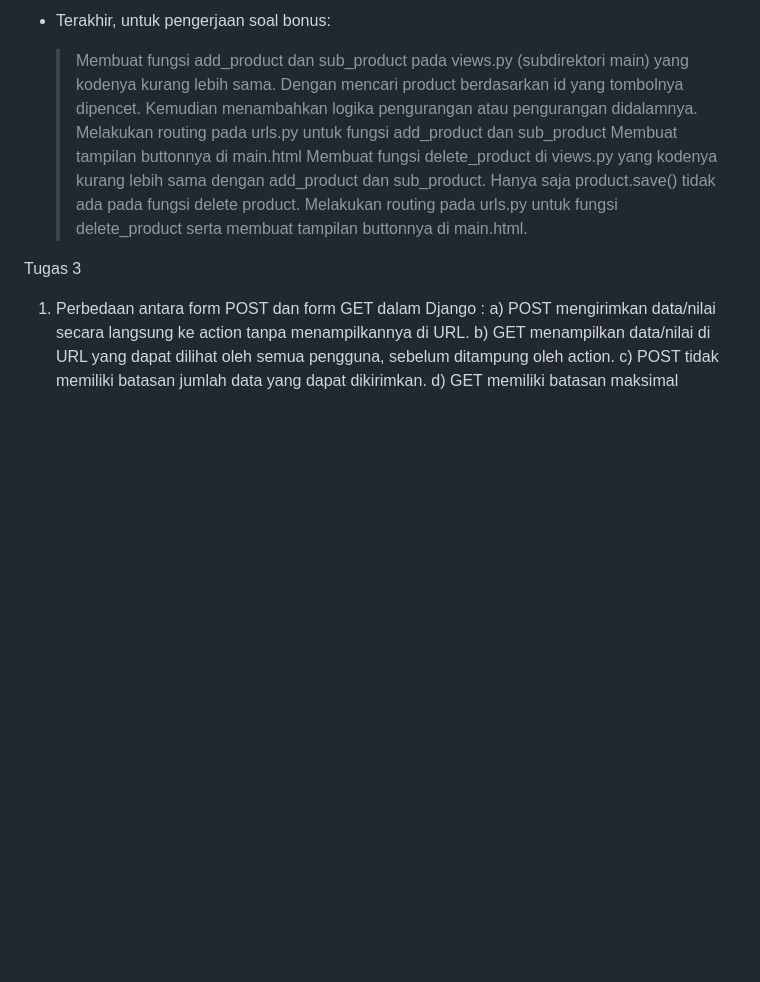
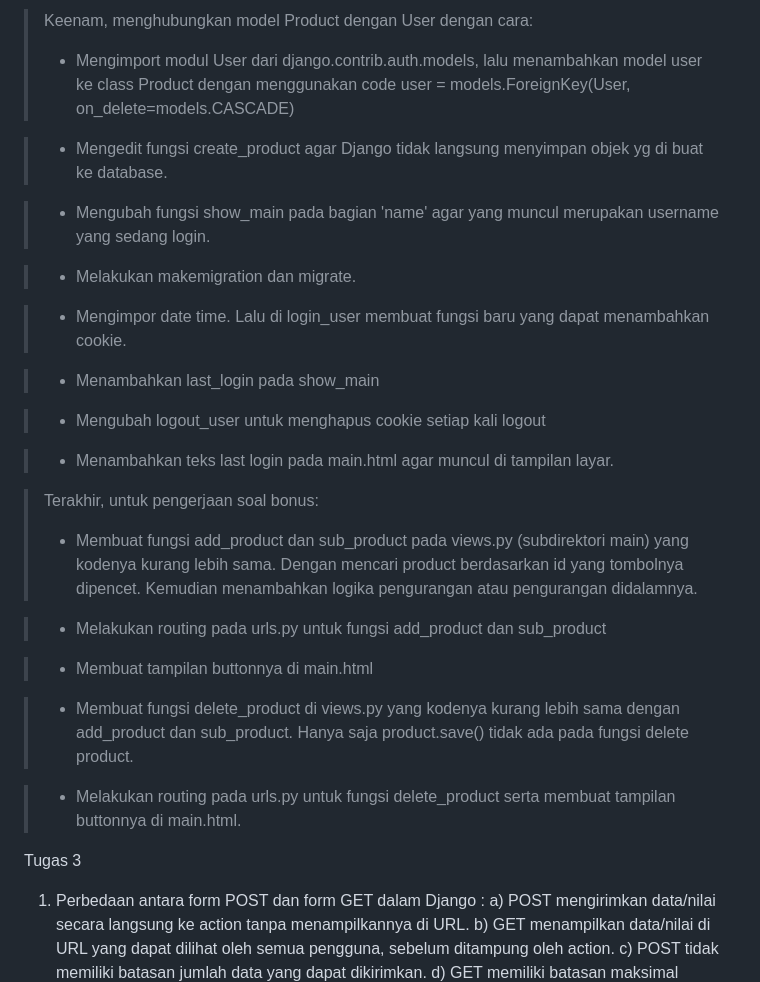
Before and after one commit to sitaamirasyarifah/SMart, a Markdown page: README.md, the part around one of its changes. Rendered like a GitHub page; blank space fills up the shorter version.

```diff
--- a/README.md
+++ b/README.md
@@ -53,10 +54,31 @@ Jawab :
 
-- Terakhir, untuk pengerjaan soal bonus:
-  > Membuat fungsi add_product dan sub_product pada views.py (subdirektori main) yang kodenya kurang lebih sama. Dengan mencari product berdasarkan id yang tombolnya dipencet. Kemudian menambahkan logika pengurangan atau pengurangan didalamnya.
-  > Melakukan routing pada urls.py untuk fungsi add_product dan sub_product
-  > Membuat tampilan buttonnya di main.html
-  > Membuat fungsi delete_product di views.py yang kodenya kurang lebih sama dengan add_product dan sub_product. Hanya saja product.save() tidak ada pada fungsi delete product.
-  > Melakukan routing pada urls.py untuk fungsi delete_product serta membuat tampilan buttonnya di main.html.
+> Keenam, menghubungkan model Product dengan User dengan cara:
+  > - Mengimport modul User dari django.contrib.auth.models, lalu menambahkan model user ke class Product dengan menggunakan code user = models.ForeignKey(User, on_delete=models.CASCADE)
+
+  > - Mengedit fungsi create_product agar Django tidak langsung menyimpan objek yg di buat ke database.
+
+  > - Mengubah fungsi show_main pada bagian 'name' agar yang muncul merupakan username yang sedang login.
+
+  > - Melakukan makemigration dan migrate.
+
+  > - Mengimpor date time. Lalu di login_user membuat fungsi baru yang dapat menambahkan cookie.
+
+  > - Menambahkan last_login pada show_main
+
+  > - Mengubah logout_user untuk menghapus cookie setiap kali logout
+
+  > - Menambahkan teks last login pada main.html agar muncul di tampilan layar.
+
+> Terakhir, untuk pengerjaan soal bonus:
+  > - Membuat fungsi add_product dan sub_product pada views.py (subdirektori main) yang kodenya kurang lebih sama. Dengan mencari product berdasarkan id yang tombolnya dipencet. Kemudian menambahkan logika pengurangan atau pengurangan didalamnya.
+
+  > - Melakukan routing pada urls.py untuk fungsi add_product dan sub_product
+
+  > - Membuat tampilan buttonnya di main.html
+
+  > - Membuat fungsi delete_product di views.py yang kodenya kurang lebih sama dengan add_product dan sub_product. Hanya saja product.save() tidak ada pada fungsi delete product.
+
+  > - Melakukan routing pada urls.py untuk fungsi delete_product serta membuat tampilan buttonnya di main.html.
 
 Tugas 3
 
```
Also changed, not shown: other parts of README.md (+31 -30 lines).
